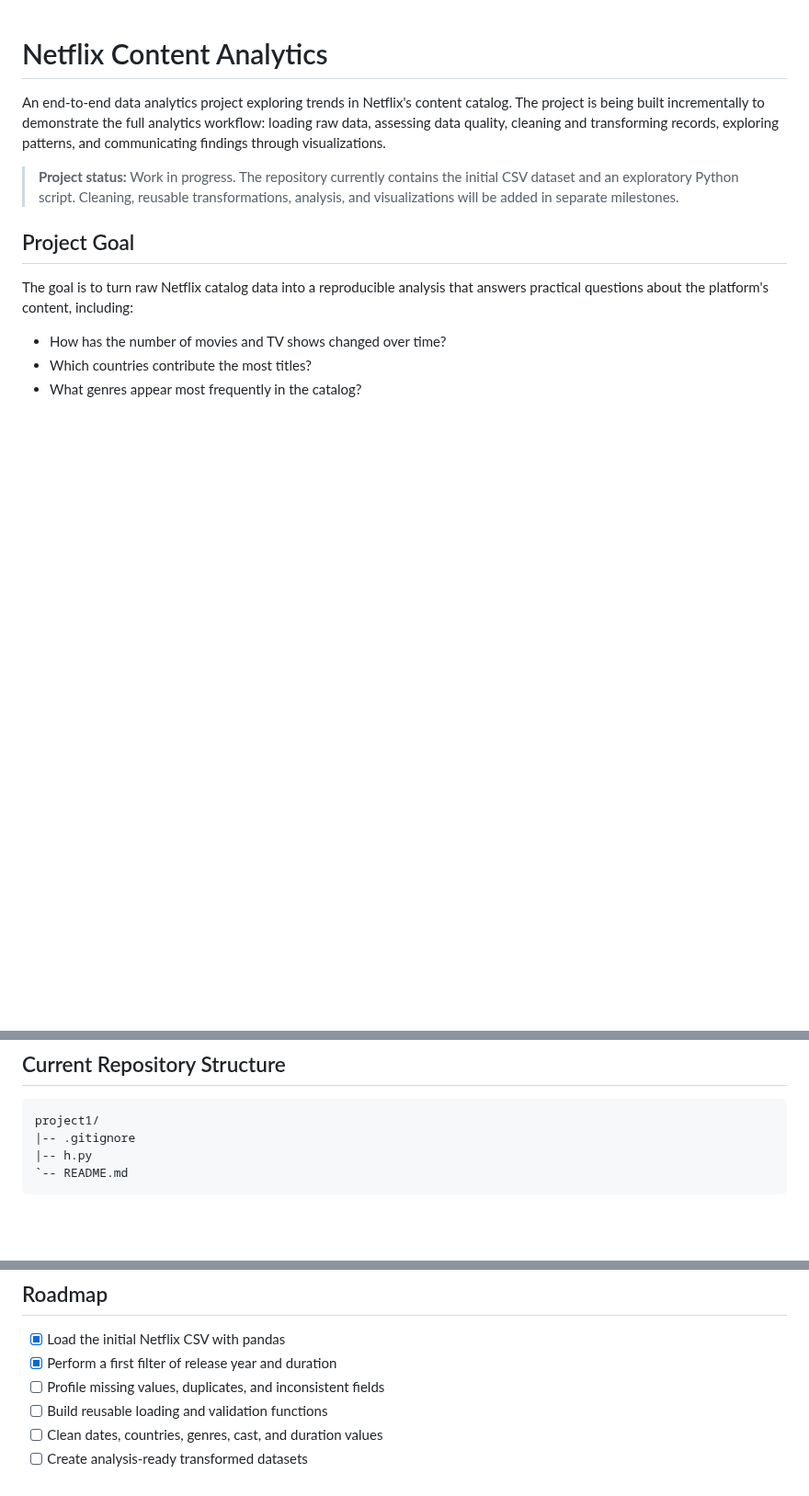
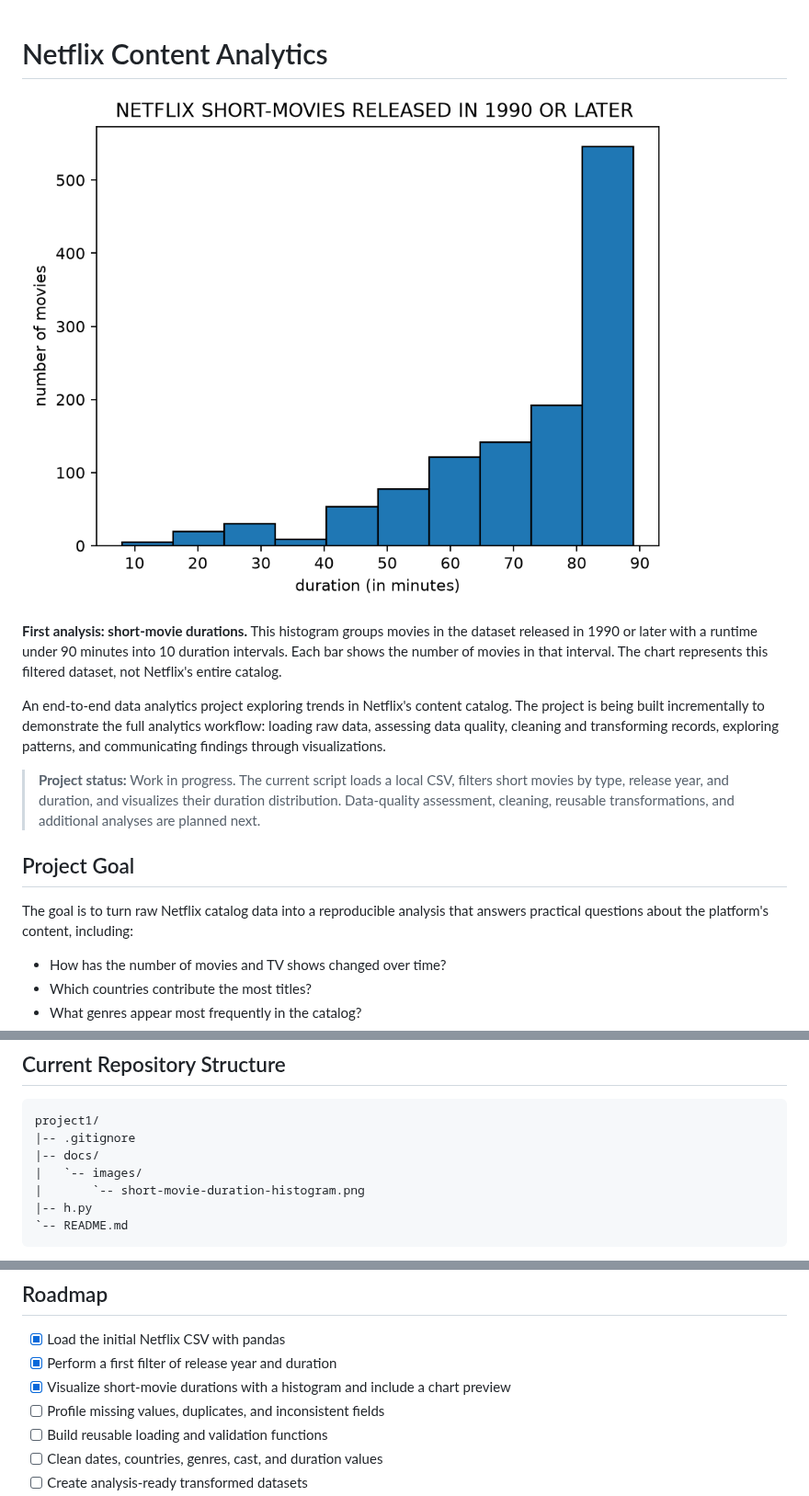
Before and after one commit to kimmynonawa0-0/netflix-content-analytics, a Markdown page: README.md, 3 parts joined by grey strips. Shown at 92% size. GitHub-like rendering; pictures changed too: docs/images/short-movie-duration-histogram.png (added); blank space fills up the shorter version.

Commit message:
docs: showcase histogram in README and update project progress

````diff
--- a/README.md
+++ b/README.md
@@ -1,8 +1,12 @@
 # Netflix Content Analytics
+
+![Histogram of movie durations under 90 minutes for titles released in 1990 or later](docs/images/short-movie-duration-histogram.png)
+
+**First analysis: short-movie durations.** This histogram groups movies in the dataset released in 1990 or later with a runtime under 90 minutes into 10 duration intervals. Each bar shows the number of movies in that interval. The chart represents this filtered dataset, not Netflix's entire catalog.
 
 An end-to-end data analytics project exploring trends in Netflix's content catalog. The project is being built incrementally to demonstrate the full analytics workflow: loading raw data, assessing data quality, cleaning and transforming records, exploring patterns, and communicating findings through visualizations.
 
-> **Project status:** Work in progress. The repository currently contains the initial CSV dataset and an exploratory Python script. Cleaning, reusable transformations, analysis, and visualizations will be added in separate milestones.
+> **Project status:** Work in progress. The current script loads a local CSV, filters short movies by type, release year, and duration, and visualizes their duration distribution. Data-quality assessment, cleaning, reusable transformations, and additional analyses are planned next.
 
 ## Project Goal
 
@@ -56,6 +60,9 @@ Movies and TV shows should be analyzed separately when interpreting `duration`;
 ```text
 project1/
 |-- .gitignore
+|-- docs/
+|   `-- images/
+|       `-- short-movie-duration-histogram.png
 |-- h.py
 `-- README.md
 ```
@@ -91,6 +98,7 @@ python h.py
 
 - [x] Load the initial Netflix CSV with pandas
 - [x] Perform a first filter of release year and duration
+- [x] Visualize short-movie durations with a histogram and include a chart preview
 - [ ] Profile missing values, duplicates, and inconsistent fields
 - [ ] Build reusable loading and validation functions
 - [ ] Clean dates, countries, genres, cast, and duration values
````
